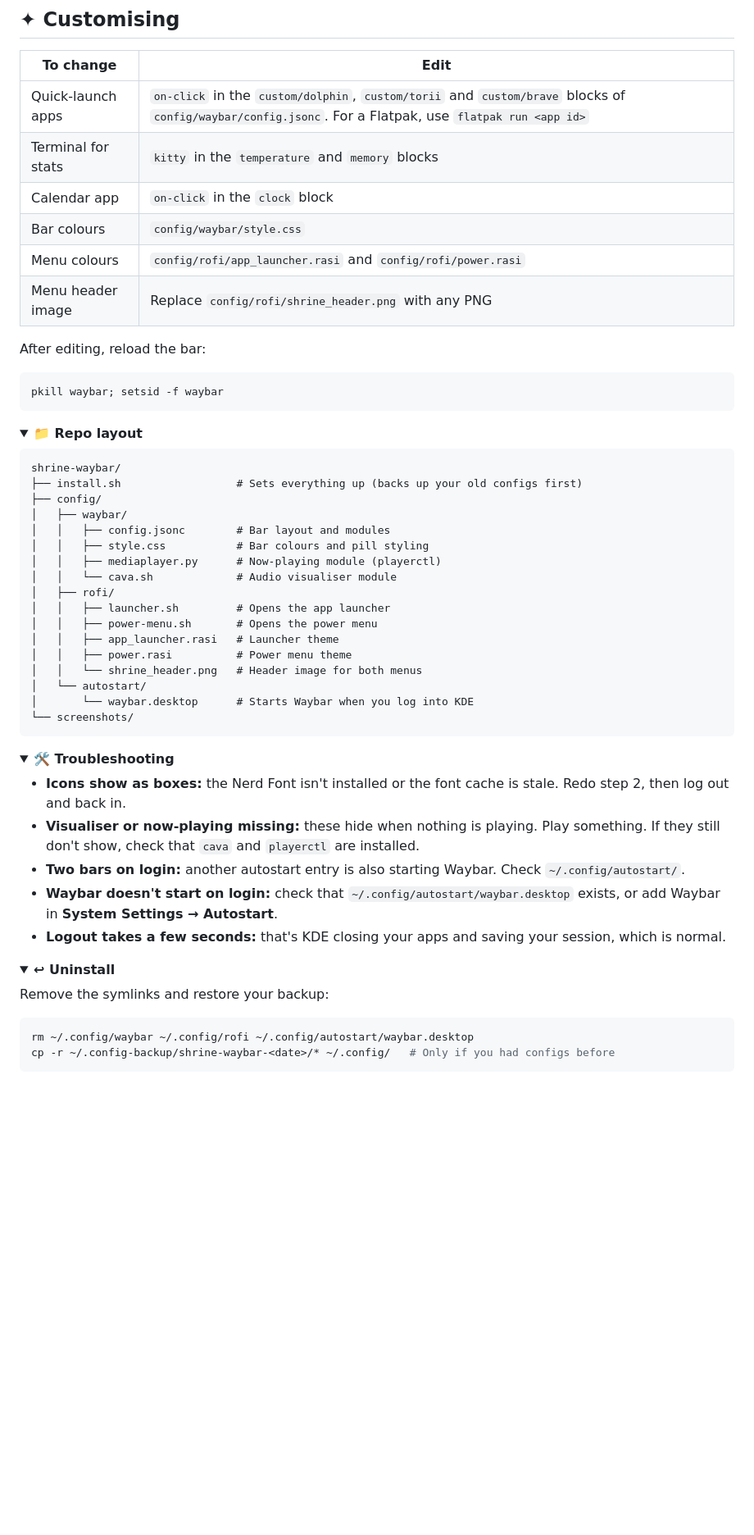
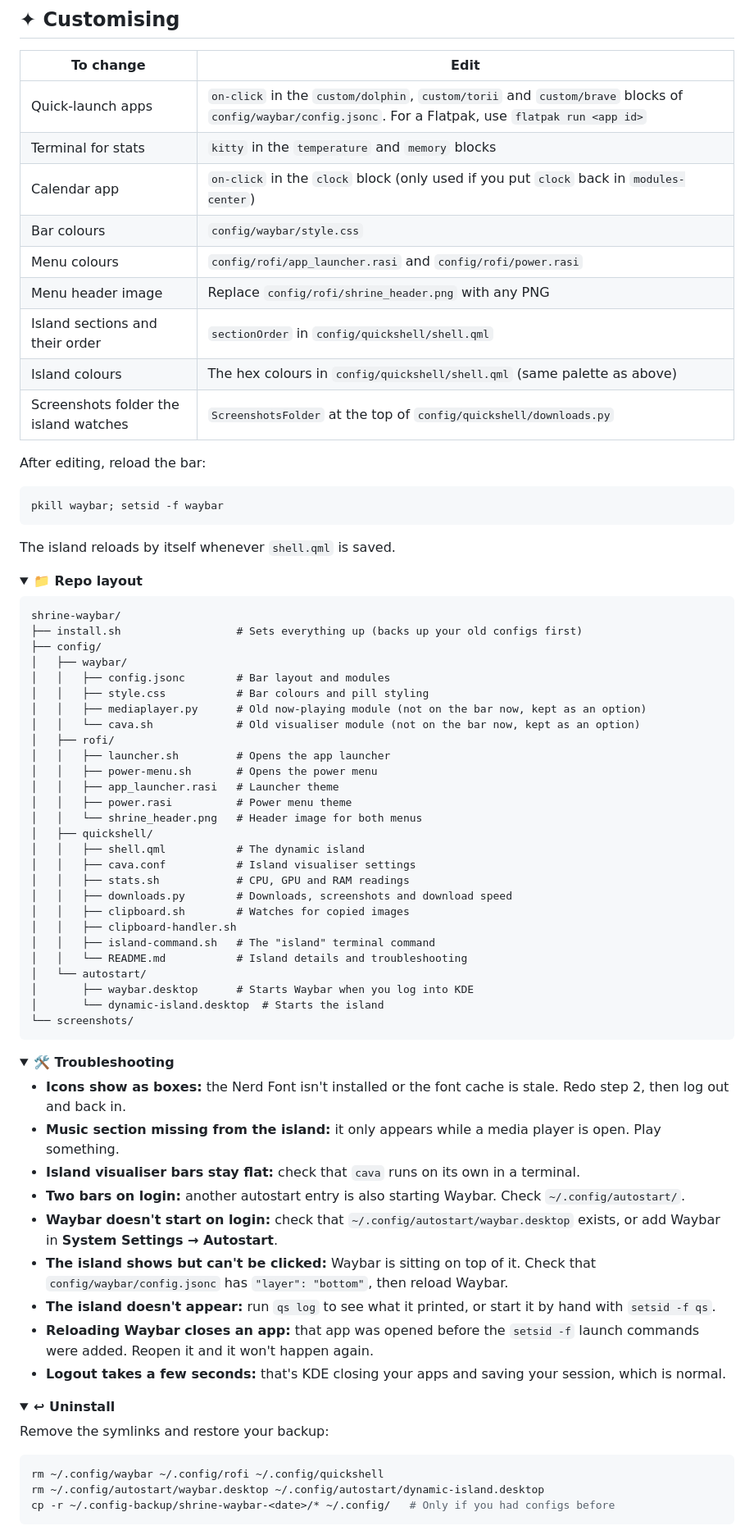
Before and after one commit to Sevar-Naicker/Waybar, a Markdown page: README.md, the part around one of its changes. Shown at 82% size. Rendered like a GitHub page; folded sections open; blank space fills up the shorter version.

Commit message:
Addition Of Dynamic Island

````diff
--- a/README.md
+++ b/README.md
@@ -166,16 +206,21 @@ Otherwise you'll have two bars. Right-click the KDE panel and choose **Show Pane
 |---|---|
 | Quick-launch apps | `on-click` in the `custom/dolphin`, `custom/torii` and `custom/brave` blocks of `config/waybar/config.jsonc`. For a Flatpak, use `flatpak run <app id>` |
 | Terminal for stats | `kitty` in the `temperature` and `memory` blocks |
-| Calendar app | `on-click` in the `clock` block |
+| Calendar app | `on-click` in the `clock` block (only used if you put `clock` back in `modules-center`) |
 | Bar colours | `config/waybar/style.css` |
 | Menu colours | `config/rofi/app_launcher.rasi` and `config/rofi/power.rasi` |
 | Menu header image | Replace `config/rofi/shrine_header.png` with any PNG |
+| Island sections and their order | `sectionOrder` in `config/quickshell/shell.qml` |
+| Island colours | The hex colours in `config/quickshell/shell.qml` (same palette as above) |
+| Screenshots folder the island watches | `ScreenshotsFolder` at the top of `config/quickshell/downloads.py` |
 
 After editing, reload the bar:
 
 ```bash
 pkill waybar; setsid -f waybar
 ```
+
+The island reloads by itself whenever `shell.qml` is saved.
 
 <details>
 <summary><b>📁 Repo layout</b></summary>
@@ -187,16 +232,26 @@ shrine-waybar/
 │   ├── waybar/
 │   │   ├── config.jsonc        # Bar layout and modules
 │   │   ├── style.css           # Bar colours and pill styling
-│   │   ├── mediaplayer.py      # Now-playing module (playerctl)
-│   │   └── cava.sh             # Audio visualiser module
+│   │   ├── mediaplayer.py      # Old now-playing module (not on the bar now, kept as an option)
+│   │   └── cava.sh             # Old visualiser module (not on the bar now, kept as an option)
 │   ├── rofi/
 │   │   ├── launcher.sh         # Opens the app launcher
 │   │   ├── power-menu.sh       # Opens the power menu
 │   │   ├── app_launcher.rasi   # Launcher theme
 │   │   ├── power.rasi          # Power menu theme
 │   │   └── shrine_header.png   # Header image for both menus
+│   ├── quickshell/
+│   │   ├── shell.qml           # The dynamic island
+│   │   ├── cava.conf           # Island visualiser settings
+│   │   ├── stats.sh            # CPU, GPU and RAM readings
+│   │   ├── downloads.py        # Downloads, screenshots and download speed
+│   │   ├── clipboard.sh        # Watches for copied images
+│   │   ├── clipboard-handler.sh
+│   │   ├── island-command.sh   # The "island" terminal command
+│   │   └── README.md           # Island details and troubleshooting
 │   └── autostart/
-│       └── waybar.desktop      # Starts Waybar when you log into KDE
+│       ├── waybar.desktop      # Starts Waybar when you log into KDE
+│       └── dynamic-island.desktop  # Starts the island
 └── screenshots/
 ```
 
@@ -206,9 +261,13 @@ shrine-waybar/
 <summary><b>🛠 Troubleshooting</b></summary>
 
 - **Icons show as boxes:** the Nerd Font isn't installed or the font cache is stale. Redo step 2, then log out and back in.
-- **Visualiser or now-playing missing:** these hide when nothing is playing. Play something. If they still don't show, check that `cava` and `playerctl` are installed.
+- **Music section missing from the island:** it only appears while a media player is open. Play something.
+- **Island visualiser bars stay flat:** check that `cava` runs on its own in a terminal.
 - **Two bars on login:** another autostart entry is also starting Waybar. Check `~/.config/autostart/`.
 - **Waybar doesn't start on login:** check that `~/.config/autostart/waybar.desktop` exists, or add Waybar in **System Settings → Autostart**.
+- **The island shows but can't be clicked:** Waybar is sitting on top of it. Check that `config/waybar/config.jsonc` has `"layer": "bottom"`, then reload Waybar.
+- **The island doesn't appear:** run `qs log` to see what it printed, or start it by hand with `setsid -f qs`.
+- **Reloading Waybar closes an app:** that app was opened before the `setsid -f` launch commands were added. Reopen it and it won't happen again.
 - **Logout takes a few seconds:** that's KDE closing your apps and saving your session, which is normal.
 
 </details>
@@ -219,6 +278,7 @@ shrine-waybar/
 Remove the symlinks and restore your backup:
 
 ```bash
-rm ~/.config/waybar ~/.config/rofi ~/.config/autostart/waybar.desktop
+rm ~/.config/waybar ~/.config/rofi ~/.config/quickshell
+rm ~/.config/autostart/waybar.desktop ~/.config/autostart/dynamic-island.desktop
 cp -r ~/.config-backup/shrine-waybar-<date>/* ~/.config/   # Only if you had configs before
 ```
````
Also changed, not shown: other parts of README.md (+56 -14 lines), config/quickshell/README.md (added, +88 -0 lines), screenshots/island-clock.png (added), screenshots/island-pill.png (added), screenshots/island-stats.png (added), 10 other files.
